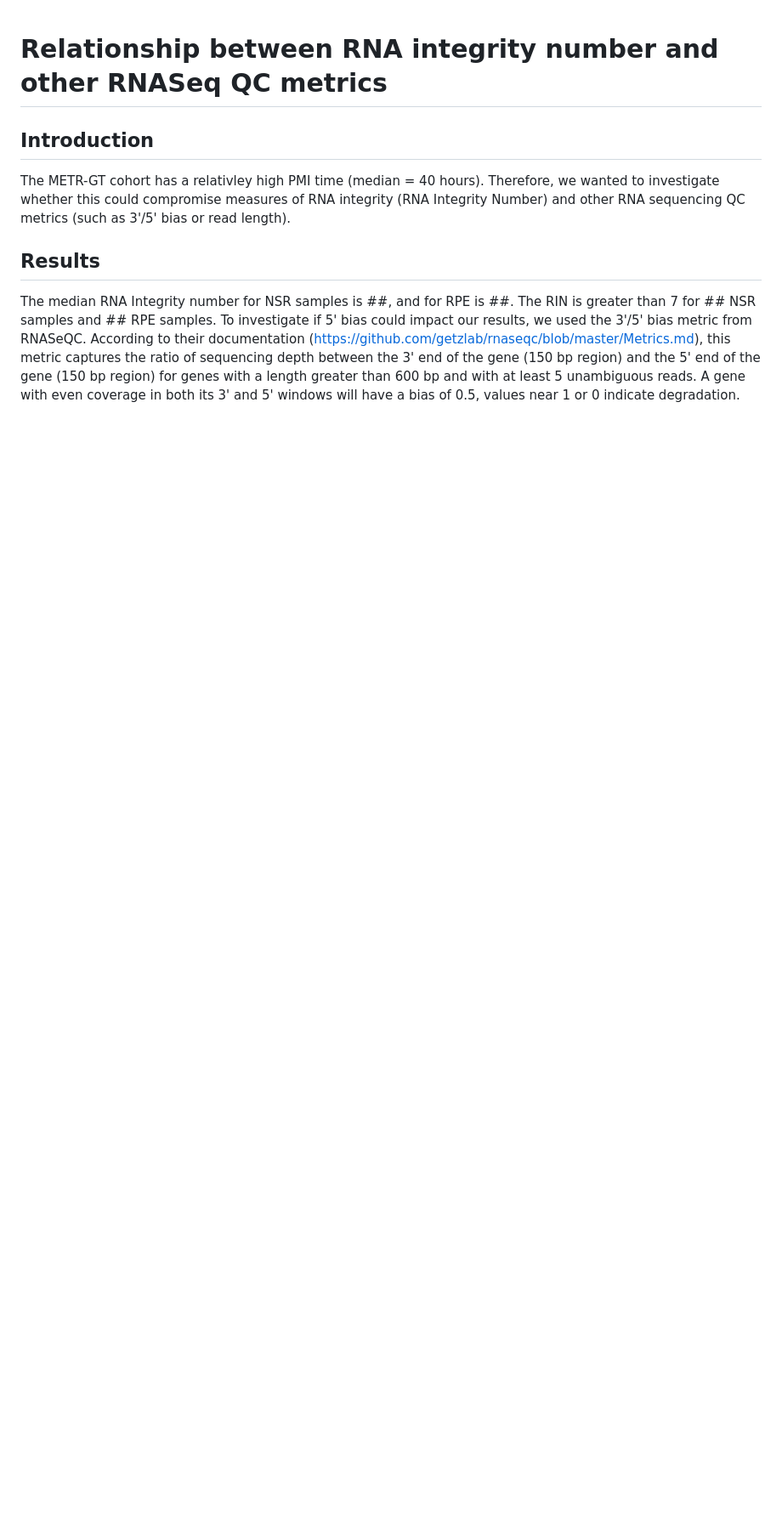
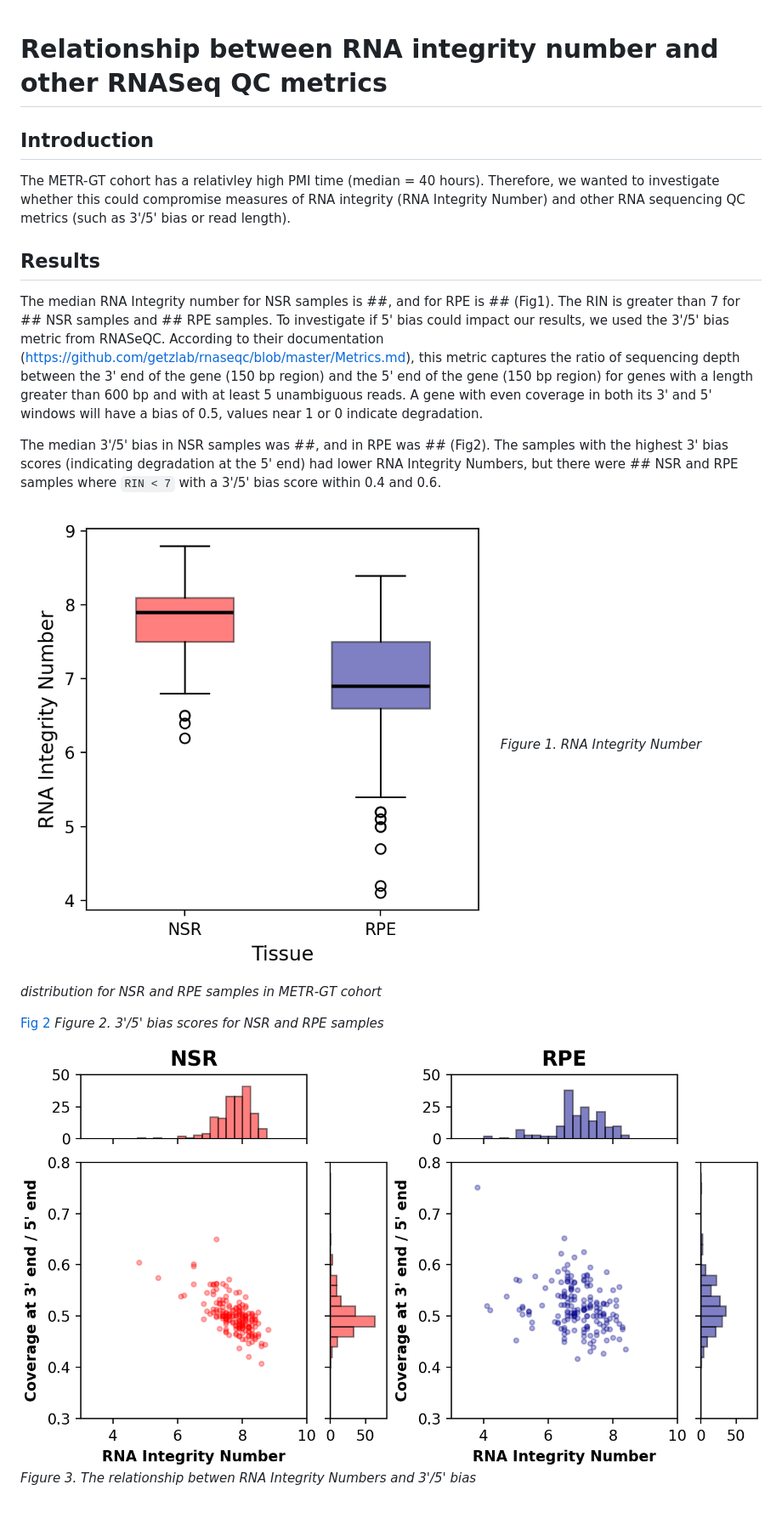
Before and after one commit to Jacob-Sampson/phd-notes, a Markdown page: additional_qc_stats.md, the part around the change. Shown: that part at 85% size. Rendered like a GitHub page; pictures changed too: images/RIN_boxplot.png (added), images/RIN_vs_3prime_bias.png (added); blank space fills up the shorter version.

Commit message:
update notes

```diff
--- a/additional_qc_stats.md
+++ b/additional_qc_stats.md
@@ -6,6 +6,20 @@ The METR-GT cohort has a relativley high PMI time (median = 40 hours). Therefore
 
 ## Results
 
-The median RNA Integrity number for NSR samples is ##, and for RPE is ##. The RIN is greater than 7 for ## NSR samples and ## RPE samples.
+The median RNA Integrity number for NSR samples is ##, and for RPE is ## (Fig1). The RIN is greater than 7 for ## NSR samples and ## RPE samples.
 To investigate if 5' bias could impact our results, we used the 3'/5' bias metric from RNASeQC. According to their documentation (https://github.com/getzlab/rnaseqc/blob/master/Metrics.md), this metric captures the ratio of sequencing depth between the 3' end of the gene (150 bp region) and the 5' end of the gene (150 bp region) for genes with a length greater than 600 bp and with at least 5 unambiguous reads.
 A gene with even coverage in both its 3' and 5' windows will have a bias of 0.5, values near 1 or 0 indicate degradation.
+
+The median 3'/5' bias in NSR samples was ##, and in RPE was ## (Fig2). The samples with the highest 3' bias scores (indicating degradation at the 5' end) had lower RNA Integrity Numbers, but there were ## NSR and RPE samples where `RIN < 7` with a 3'/5' bias score within 0.4 and 0.6.
+
+![Fig 1](images/RIN_boxplot.png)
+*Figure 1. RNA Integrity Number distribution for NSR and RPE samples in METR-GT cohort*
+
+
+
+[Fig 2](images/RIN_vs_3prime_bias.png)
+*Figure 2. 3'/5' bias scores for NSR and RPE samples*
+
+
+![Fig3](images/RIN_vs_3prime_bias.png)
+*Figure 3. The relationship betwen RNA Integrity Numbers and 3'/5' bias*
```
Also changed, not shown: images/boxplot_3prime_bias.png (added).
